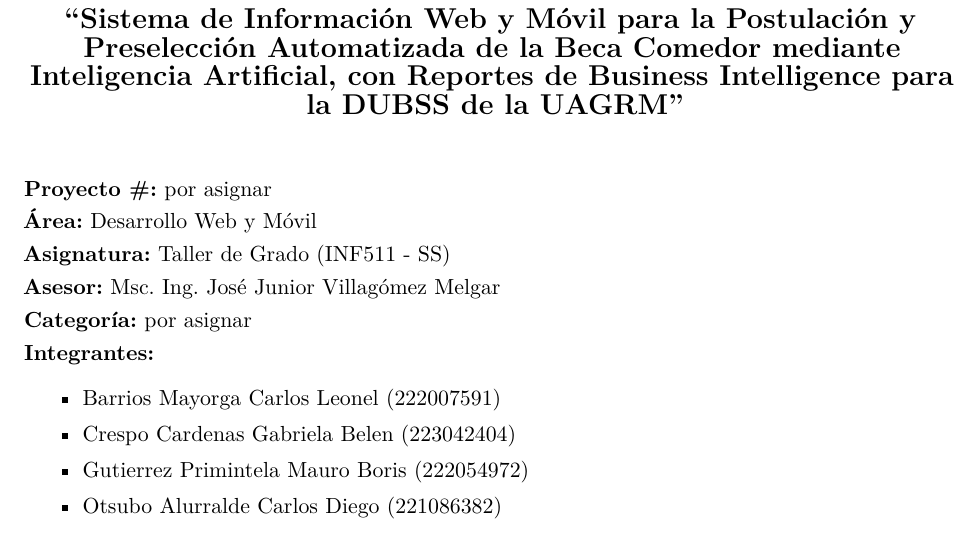
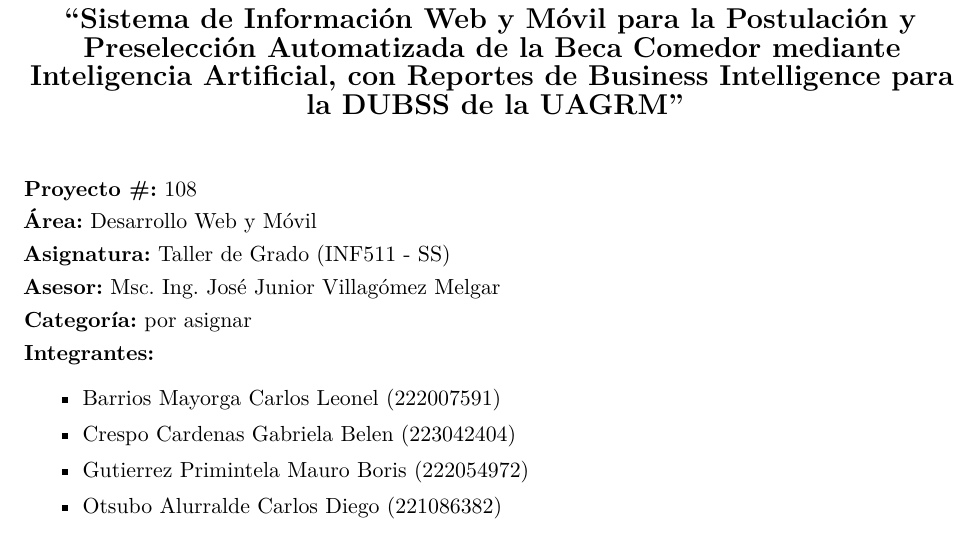
Before and after one commit to LeonelBM123/doc-comedor-univesitario, a LaTeX paper (main_feria.tex, which reads config/caratula_feria.tex): part of page 1 of 69, cut so that both start at the same text. Compiled offline with pdfLaTeX.

Commit message:
docs: caratula de la feria, proyecto grupo 108

```diff
--- a/config/caratula_feria.tex
+++ b/config/caratula_feria.tex
@@ -22,7 +22,7 @@
 \vspace{0.5cm}
 
 {\small
-\noindent\textbf{Proyecto \#:} por asignar\\[0.1cm]
+\noindent\textbf{Proyecto \#:} 108\\[0.1cm]
 \textbf{Área:} Desarrollo Web y Móvil\\[0.1cm]
 \textbf{Asignatura:} Taller de Grado (INF511 - SS)\\[0.1cm]
 \textbf{Asesor:} Msc. Ing. José Junior Villagómez Melgar\\[0.1cm]
```
Also changed, not shown: 1 other file.
